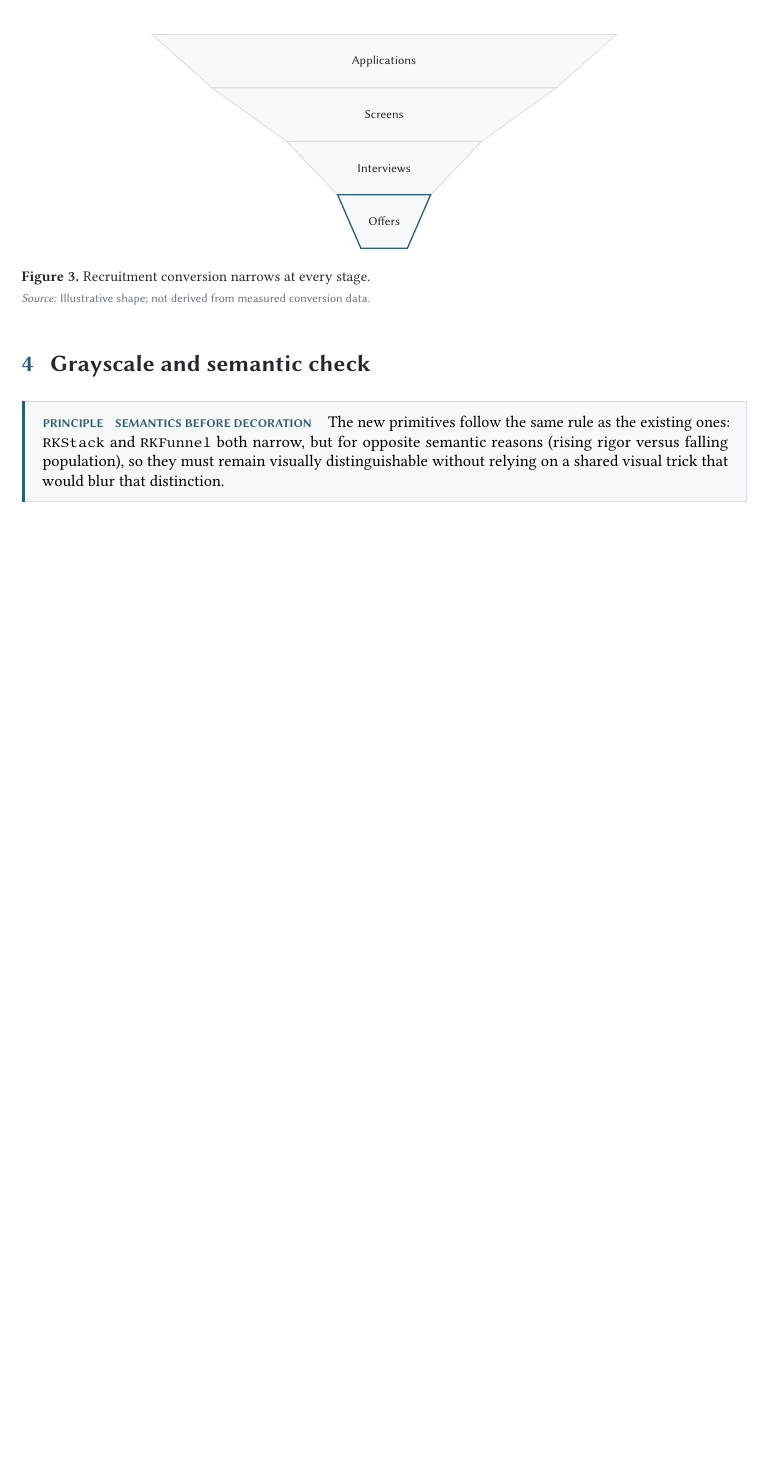
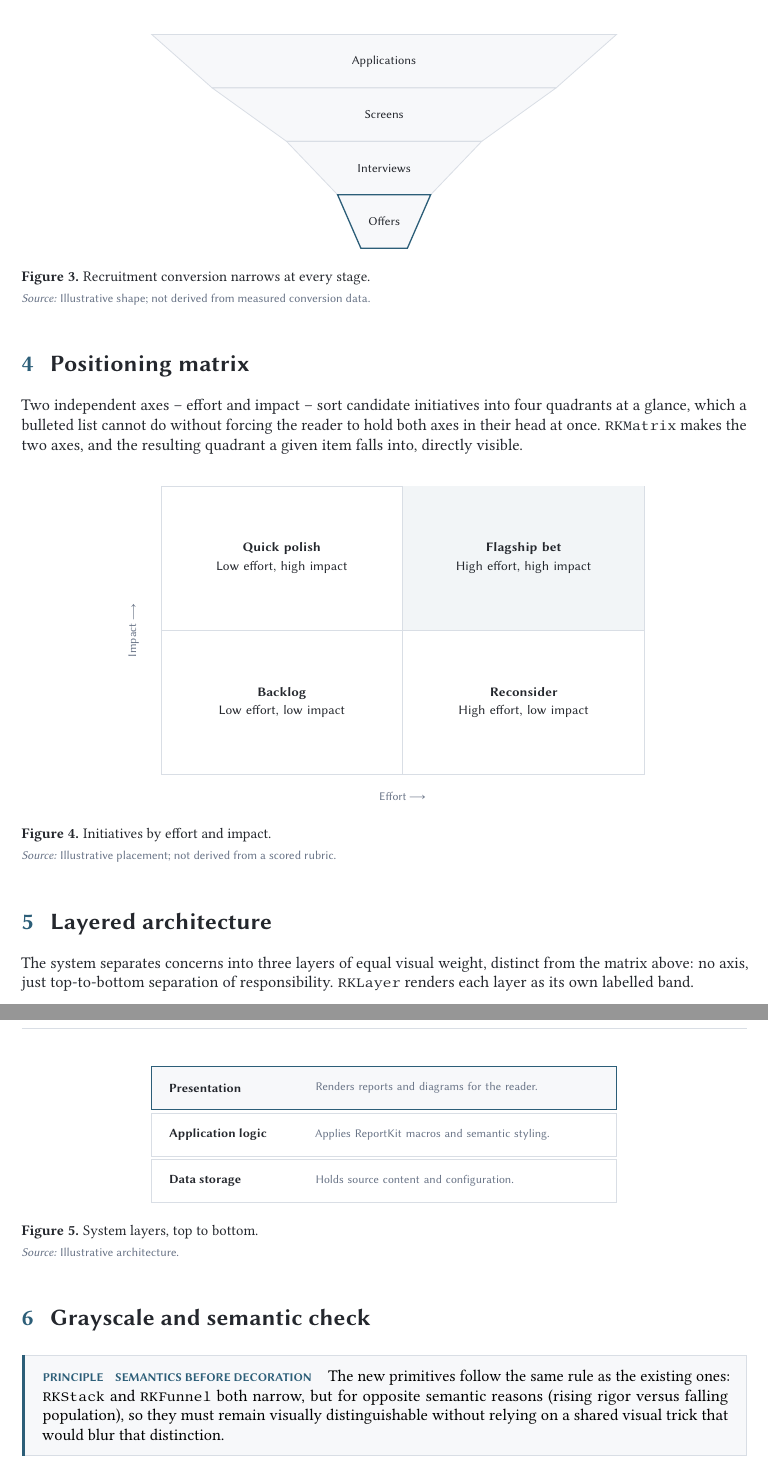
Before and after one commit to iancwm/report-kit, a LaTeX problem sheet (latex_templates/examples/primitive_acceptance_test.tex): part of page 3 of 3 before the commit and two parts of pages 3 and 4 of 4 after it, the two joined at a grey line, cut so that both start at the same text, the shorter picture padded with empty space. Compiled offline with pdfLaTeX.

Commit message:
Add matrix/layer coverage to primitive_acceptance_test.tex
scripts/acceptance_check.sh only compiled the v1.2-primitive sections
(RKStack/RKCycle/RKFunnel), so it could not catch a regression of the
known RKMatrixCell/RKLayer arithmetic bug (CHANGELOG v1.2.0, see
references/known-fixes.md) even though that bug class is exactly what
the acceptance hook exists to guard against. Added a minimal matrix
and layered-architecture section exercising both macros, including
the accent-cell code path. Verified: acceptance_check.sh still passes
against the current (fixed) reportkit-diagrams.sty, and correctly
fails when the known bug is reintroduced via the same sed regression
used in Task 6's verification.

Co-Authored-By: Claude Sonnet 5 <noreply@anthropic.com>

```diff
--- a/latex_templates/examples/primitive_acceptance_test.tex
+++ b/latex_templates/examples/primitive_acceptance_test.tex
@@ -103,6 +103,45 @@ native form for conceptual explanation only.
   \RKFunnelStage[rk accent]{3}{0.20}{0.10}{Offers}
 \end{diagram}
 
+\section{Positioning matrix}
+Two independent axes -- effort and impact -- sort candidate initiatives into four
+quadrants at a glance, which a bulleted list cannot do without forcing the reader to
+hold both axes in their head at once. \texttt{RKMatrix} makes the two axes, and the
+resulting quadrant a given item falls into, directly visible.
+
+\begin{diagram}[
+  type=matrix,
+  caption={Initiatives by effort and impact.},
+  label={fig:matrix},
+  source={Illustrative placement; not derived from a scored rubric.},
+  description={A 2x2 matrix with effort on the horizontal axis and impact on the vertical axis, one initiative labelled in each quadrant.}
+]
+  \RKMatrixSetup{10.4}{6.2}
+  \RKMatrix{Effort}{Impact}
+  \RKMatrixCell{nw}{Quick polish}{Low effort, high impact}
+  \RKMatrixCell[accent]{ne}{Flagship bet}{High effort, high impact}
+  \RKMatrixCell{sw}{Backlog}{Low effort, low impact}
+  \RKMatrixCell{se}{Reconsider}{High effort, low impact}
+\end{diagram}
+
+\section{Layered architecture}
+The system separates concerns into three layers of equal visual weight, distinct from
+the matrix above: no axis, just top-to-bottom separation of responsibility.
+\texttt{RKLayer} renders each layer as its own labelled band.
+
+\begin{diagram}[
+  type=layer,
+  caption={System layers, top to bottom.},
+  label={fig:layer},
+  source={Illustrative architecture.},
+  description={Three stacked layers: presentation, application logic, and data storage.}
+]
+  \RKLayerSetup{10}{1.0}
+  \RKLayer[rk accent]{0}{Presentation}{Renders reports and diagrams for the reader.}
+  \RKLayer{1}{Application logic}{Applies ReportKit macros and semantic styling.}
+  \RKLayer{2}{Data storage}{Holds source content and configuration.}
+\end{diagram}
+
 \section{Grayscale and semantic check}
 \begin{principle}{Semantics before decoration}
 The new primitives follow the same rule as the existing ones: \texttt{RKStack} and
```
